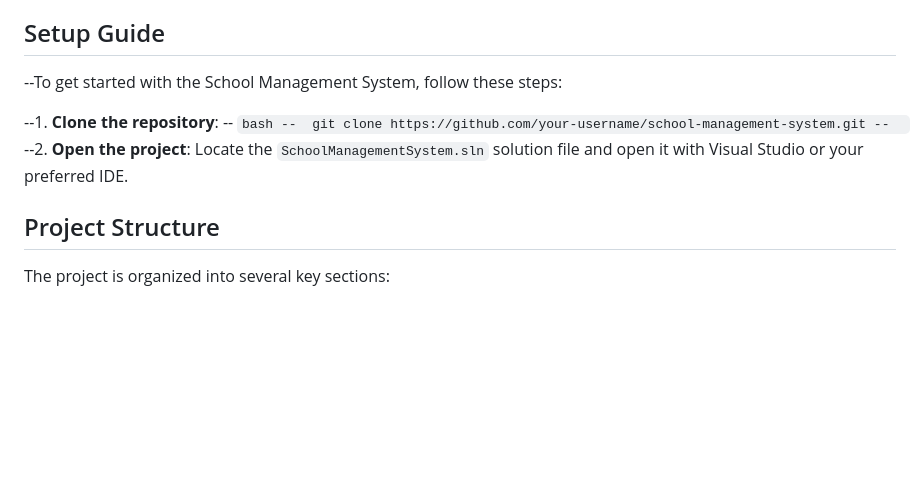
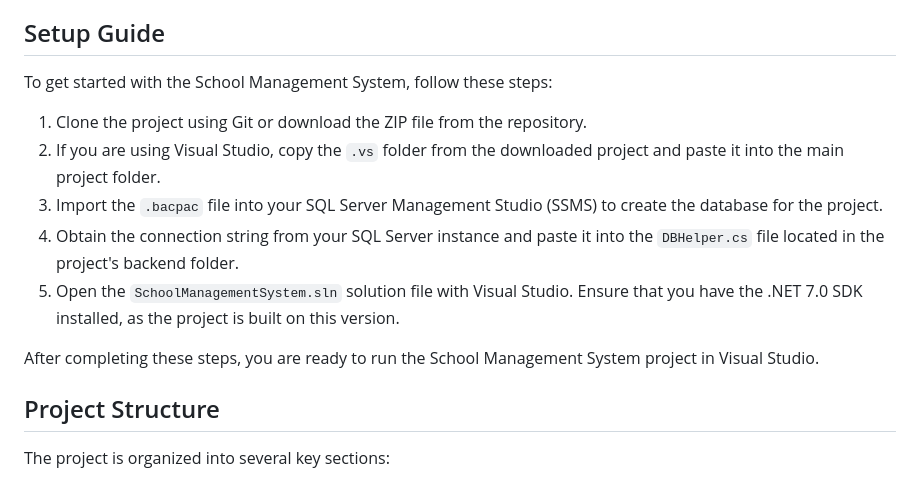
Before and after one commit to FarazIbrar/School-Management-System, a Markdown page: README.md, the part around the change. Rendered like a GitHub page; blank space fills up the shorter version.

````diff
--- a/README.md
+++ b/README.md
@@ -27,13 +27,16 @@ The School Management System is a comprehensive solution aimed at simplifying th
 
 ## Setup Guide
 
---To get started with the School Management System, follow these steps:
+To get started with the School Management System, follow these steps:
 
---1. **Clone the repository**:
---  ```bash
---  git clone https://github.com/your-username/school-management-system.git
---  ```
---2. **Open the project**: Locate the `SchoolManagementSystem.sln` solution file and open it with Visual Studio or your preferred IDE.
+1. Clone the project using Git or download the ZIP file from the repository.
+2. If you are using Visual Studio, copy the `.vs` folder from the downloaded project and paste it into the main project folder.
+3. Import the `.bacpac` file into your SQL Server Management Studio (SSMS) to create the database for the project.
+4. Obtain the connection string from your SQL Server instance and paste it into the `DBHelper.cs` file located in the project's backend folder.
+5. Open the `SchoolManagementSystem.sln` solution file with Visual Studio. Ensure that you have the .NET 7.0 SDK installed, as the project is built on this version.
+
+After completing these steps, you are ready to run the School Management System project in Visual Studio.
+
 
 ## Project Structure
 
````
